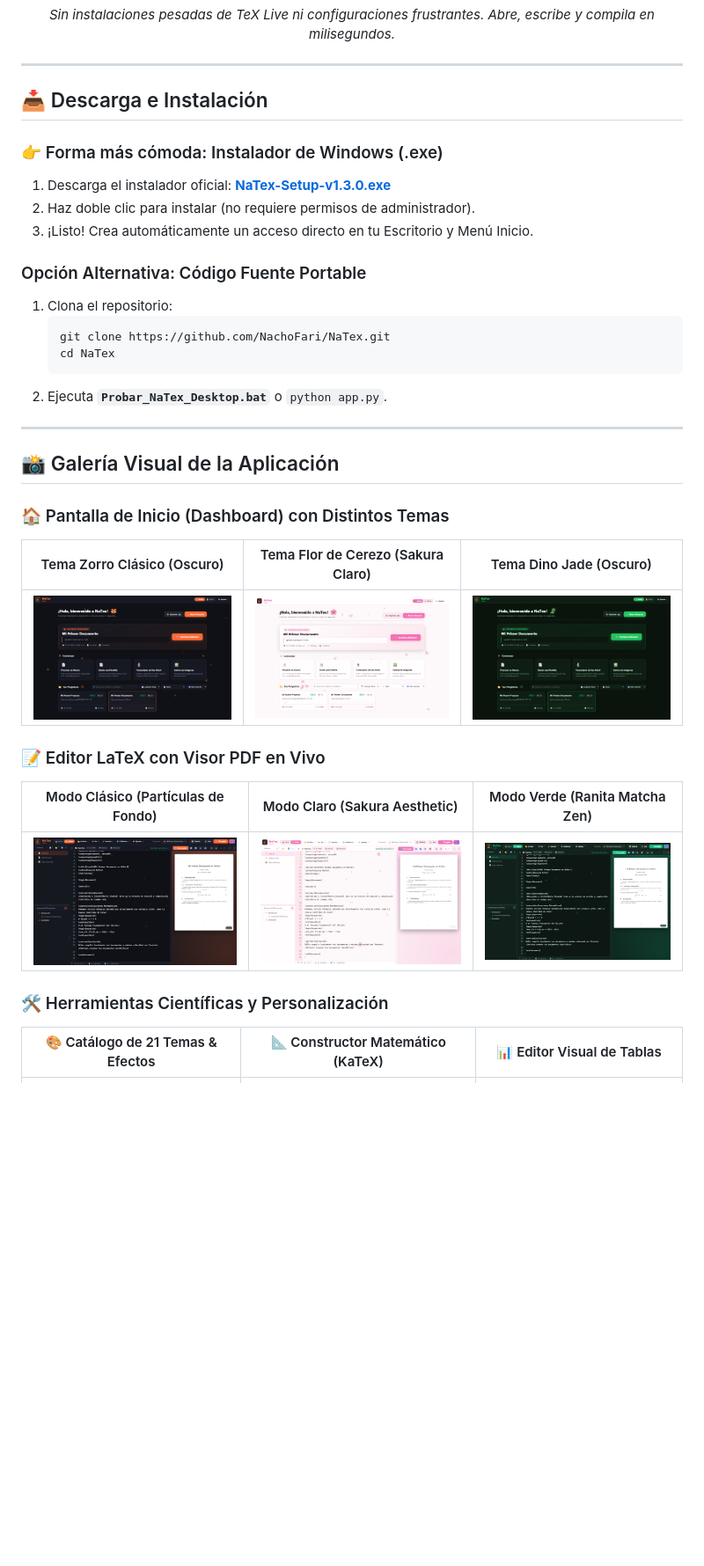
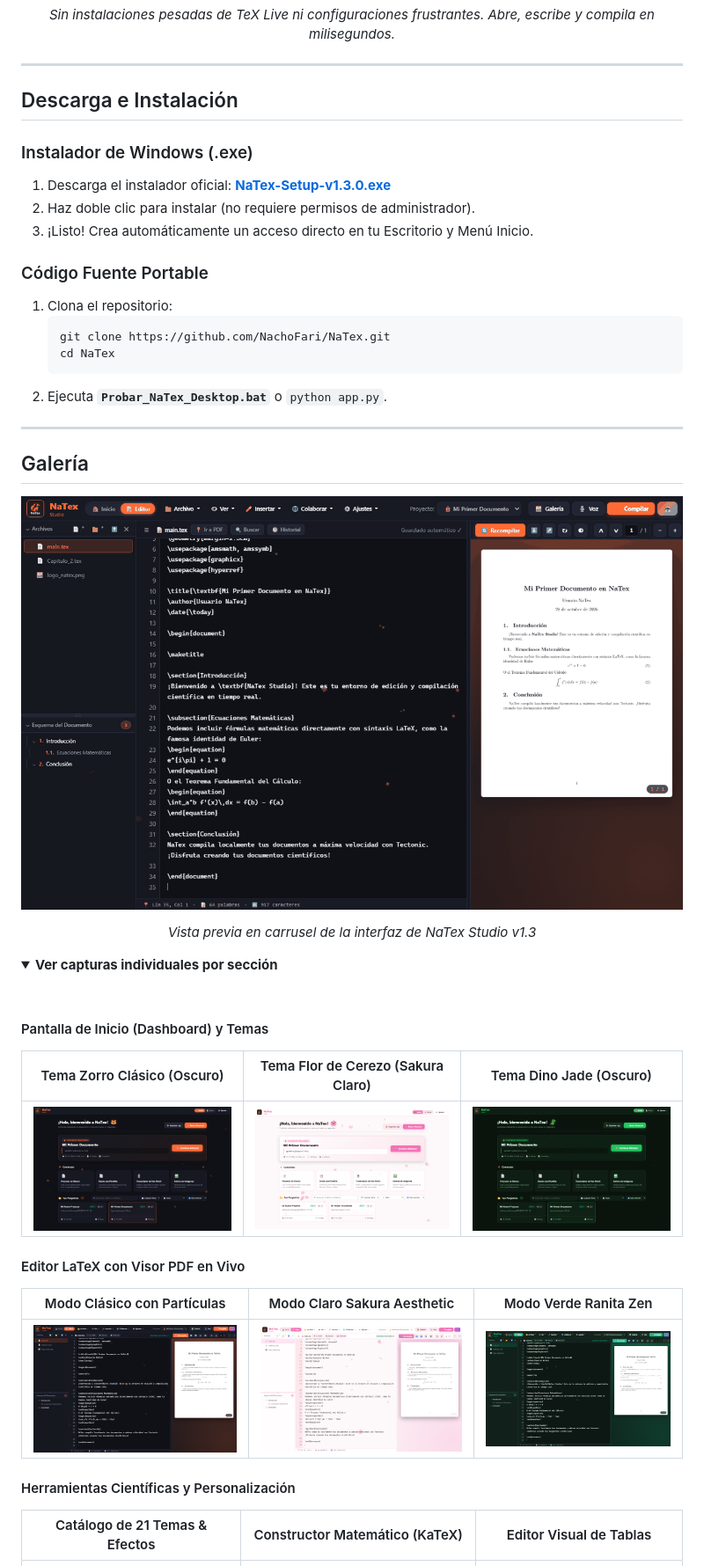
Before and after one commit to NachoFari/NaTex, a Markdown page: README.md, the part around one of its changes. Shown at 88% size. Drawn GitHub-style; pictures changed too: docs/screenshots/gallery_showcase.gif (added); folded sections open; blank space fills up the shorter version.

Commit message:
docs: simplificar emojis, titular como Galeria y agregar carrusel gif animado

````diff
--- a/README.md
+++ b/README.md
@@ -17,14 +17,14 @@
 
 ---
 
-## 📥 Descarga e Instalación
+## Descarga e Instalación
 
-### 👉 Forma más cómoda: Instalador de Windows (.exe)
+### Instalador de Windows (.exe)
 1. Descarga el instalador oficial: **[NaTex-Setup-v1.3.0.exe](https://github.com/NachoFari/NaTex/releases/latest/download/NaTex-Setup-v1.3.0.exe)**
 2. Haz doble clic para instalar (no requiere permisos de administrador).
 3. ¡Listo! Crea automáticamente un acceso directo en tu Escritorio y Menú Inicio.
 
-### Opción Alternativa: Código Fuente Portable
+### Código Fuente Portable
 1. Clona el repositorio:
    ```bash
    git clone https://github.com/NachoFari/NaTex.git
@@ -34,20 +34,32 @@
 
 ---
 
-## 📸 Galería Visual de la Aplicación
+## Galería
 
-### 🏠 Pantalla de Inicio (Dashboard) con Distintos Temas
+<div align="center">
+
+[![NaTex Studio Showcase](docs/screenshots/gallery_showcase.gif)](docs/screenshots/gallery_showcase.gif)
+
+*Vista previa en carrusel de la interfaz de NaTex Studio v1.3*
+
+</div>
+
+<details>
+<summary><b>Ver capturas individuales por sección</b></summary>
+<br>
+
+#### Pantalla de Inicio (Dashboard) y Temas
 | Tema Zorro Clásico (Oscuro) | Tema Flor de Cerezo (Sakura Claro) | Tema Dino Jade (Oscuro) |
 | :---: | :---: | :---: |
 | [![Inicio Fox](docs/screenshots/showcase_home_fox.png)](docs/screenshots/showcase_home_fox.png) | [![Inicio Sakura](docs/screenshots/showcase_home_sakura.png)](docs/screenshots/showcase_home_sakura.png) | [![Inicio Dino](docs/screenshots/showcase_home_dino.png)](docs/screenshots/showcase_home_dino.png) |
 
-### 📝 Editor LaTeX con Visor PDF en Vivo
-| Modo Clásico (Partículas de Fondo) | Modo Claro (Sakura Aesthetic) | Modo Verde (Ranita Matcha Zen) |
+#### Editor LaTeX con Visor PDF en Vivo
+| Modo Clásico con Partículas | Modo Claro Sakura Aesthetic | Modo Verde Ranita Zen |
 | :---: | :---: | :---: |
 | [![Editor Fox](docs/screenshots/showcase_editor_fox.png)](docs/screenshots/showcase_editor_fox.png) | [![Editor Sakura](docs/screenshots/showcase_editor_sakura.png)](docs/screenshots/showcase_editor_sakura.png) | [![Editor Frog](docs/screenshots/showcase_editor_frog.png)](docs/screenshots/showcase_editor_frog.png) |
 
-### 🛠️ Herramientas Científicas y Personalización
-| 🎨 Catálogo de 21 Temas & Efectos | 📐 Constructor Matemático (KaTeX) | 📊 Editor Visual de Tablas |
+#### Herramientas Científicas y Personalización
+| Catálogo de 21 Temas & Efectos | Constructor Matemático (KaTeX) | Editor Visual de Tablas |
 | :---: | :---: | :---: |
 | [![Catálogo Temas](docs/screenshots/showcase_theme_catalog.png)](docs/screenshots/showcase_theme_catalog.png) | [![Constructor Matemático](docs/screenshots/showcase_math_keyboard.png)](docs/screenshots/showcase_math_keyboard.png) | [![Editor Tablas](docs/screenshots/showcase_table_builder.png)](docs/screenshots/showcase_table_builder.png) |
 
````
Also changed, not shown: other parts of README.md (+38 -36 lines).
